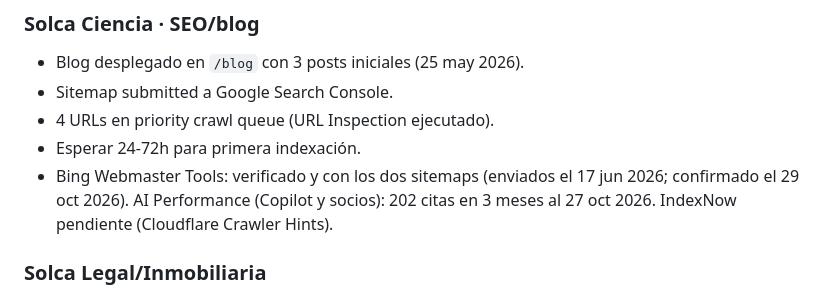
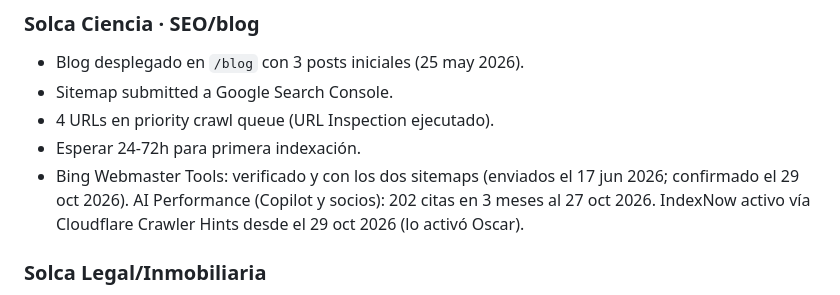
Before and after one commit to solcadesigns/solca-posts, a Markdown page: _docs/OSCAR_PROFILE.md, the part around the change. Drawn GitHub-style.

```diff
--- a/_docs/OSCAR_PROFILE.md
+++ b/_docs/OSCAR_PROFILE.md
@@ -167,7 +167,7 @@ Más detalles en `TOOLS_REGISTRY.md`.
 - Sitemap submitted a Google Search Console.
 - 4 URLs en priority crawl queue (URL Inspection ejecutado).
 - Esperar 24-72h para primera indexación.
-- Bing Webmaster Tools: verificado y con los dos sitemaps (enviados el 17 jun 2026; confirmado el 29 oct 2026). AI Performance (Copilot y socios): 202 citas en 3 meses al 27 oct 2026. IndexNow pendiente (Cloudflare Crawler Hints).
+- Bing Webmaster Tools: verificado y con los dos sitemaps (enviados el 17 jun 2026; confirmado el 29 oct 2026). AI Performance (Copilot y socios): 202 citas en 3 meses al 27 oct 2026. IndexNow activo vía Cloudflare Crawler Hints desde el 29 oct 2026 (lo activó Oscar).
 
 ### Solca Legal/Inmobiliaria
 
```
Also changed, not shown: _docs/BLOG_BACKLOG.md (+1 -1 lines), _docs/TOOLS_REGISTRY.md (+1 -1 lines).
